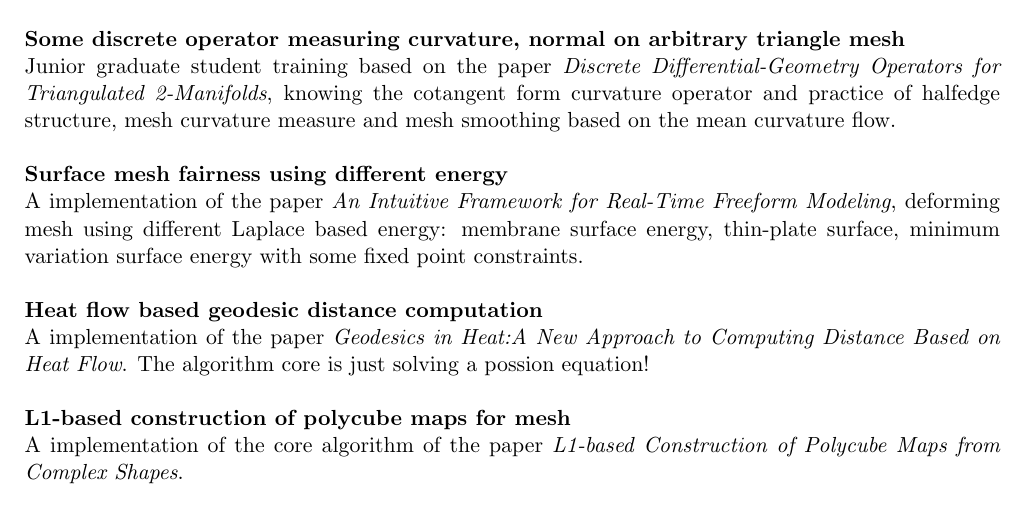
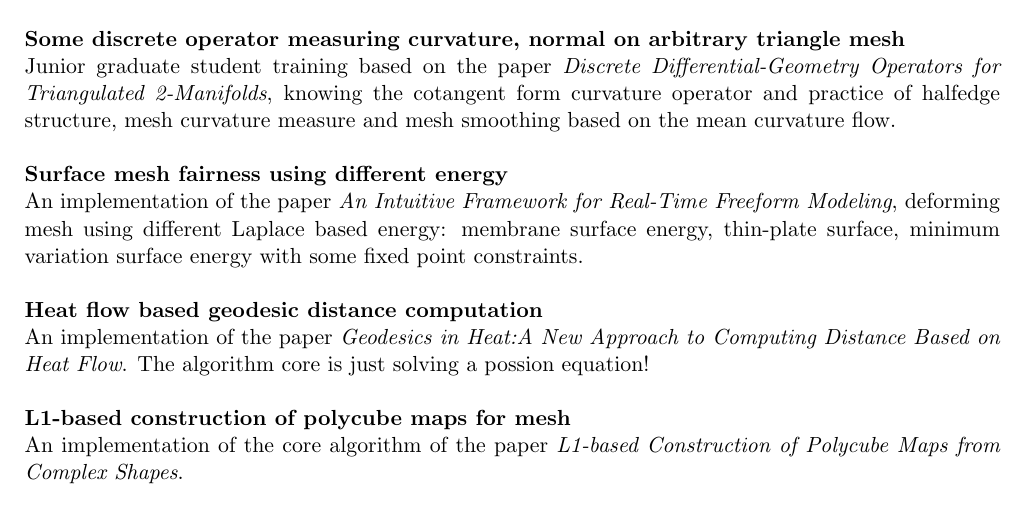
Before and after one commit to WTYatzoo/WTYatzoo.github.io, a LaTeX CV (CV/CV.tex): part of page 2 of 3, cut so that both start at the same text. Compiled offline with pdfLaTeX.

Commit message:
[modify]

```diff
--- a/CV/CV.tex
+++ b/CV/CV.tex
@@ -84,7 +84,6 @@ Jiong Chen, Hujun Bao, \textbf{Tianyu Wang}, Mathieu Desbrun, Jin Huang: Numeric
          \textbf{Geometry processing related:}\\
                 {\bf Catmull–Clark subdivision of surface mesh} A course project.\\\\
                 {\bf Some discrete operator measuring  curvature, normal on arbitrary triangle mesh}\\Junior graduate student training based on the paper \emph{Discrete Differential-Geometry Operators for Triangulated 2-Manifolds}, knowing the cotangent form curvature operator and practice of halfedge structure, mesh curvature measure and mesh smoothing based on the mean curvature flow.\\\\
-                {\bf Surface mesh fairness using different energy}\\A implementation of the paper \emph{An Intuitive Framework for Real-Time Freeform Modeling}, deforming mesh using different Laplace based energy: membrane surface energy, thin-plate surface, minimum variation surface energy with some fixed point constraints.\\\\
-                {\bf Heat flow based geodesic distance computation}\\A implementation of the paper \emph{Geodesics in Heat:A New Approach to Computing Distance Based on Heat Flow}. The algorithm core is just solving a possion equation!\\\\
-                {\bf L1-based construction of polycube maps for mesh}\\ A implementation of the core algorithm of the paper \emph{L1-based Construction of Polycube Maps from Complex Shapes}.\\\\
-                {\bf ARAP parameterization of triangle mesh}\\A implementation of the paper \emph{A Local/Global Approach to Mesh Parameterization}.\\\\
+                {\bf Surface mesh fairness using different energy}\\An implementation of the paper \emph{An Intuitive Framework for Real-Time Freeform Modeling}, deforming mesh using different Laplace based energy: membrane surface energy, thin-plate surface, minimum variation surface energy with some fixed point constraints.\\\\
+                {\bf Heat flow based geodesic distance computation}\\An implementation of the paper \emph{Geodesics in Heat:A New Approach to Computing Distance Based on Heat Flow}. The algorithm core is just solving a possion equation!\\\\
+                {\bf L1-based construction of polycube maps for mesh}\\ An implementation of the core algorithm of the paper \emph{L1-based Construction of Polycube Maps from Complex Shapes}.\\\\
```
Also changed, not shown: CV/CV.pdf, CV/CV.tex (3 more changed lines), 1 other file.
